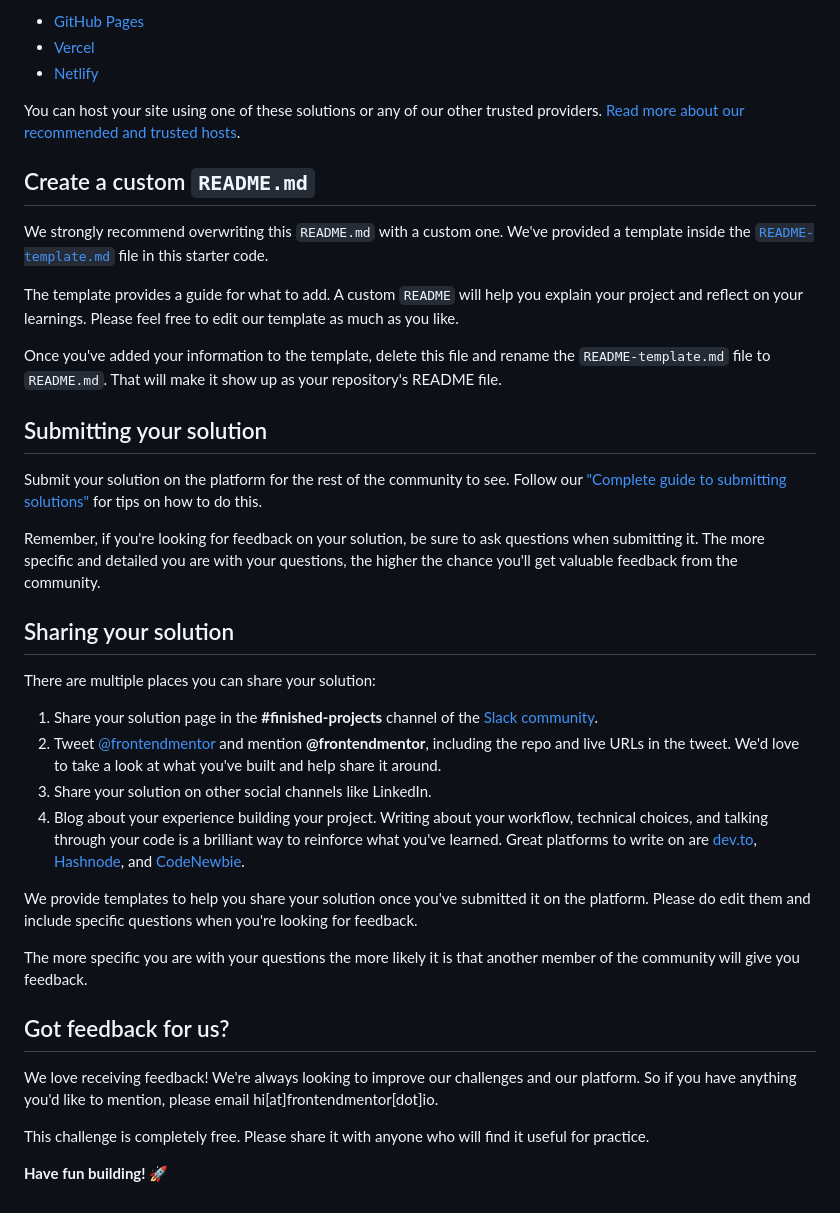
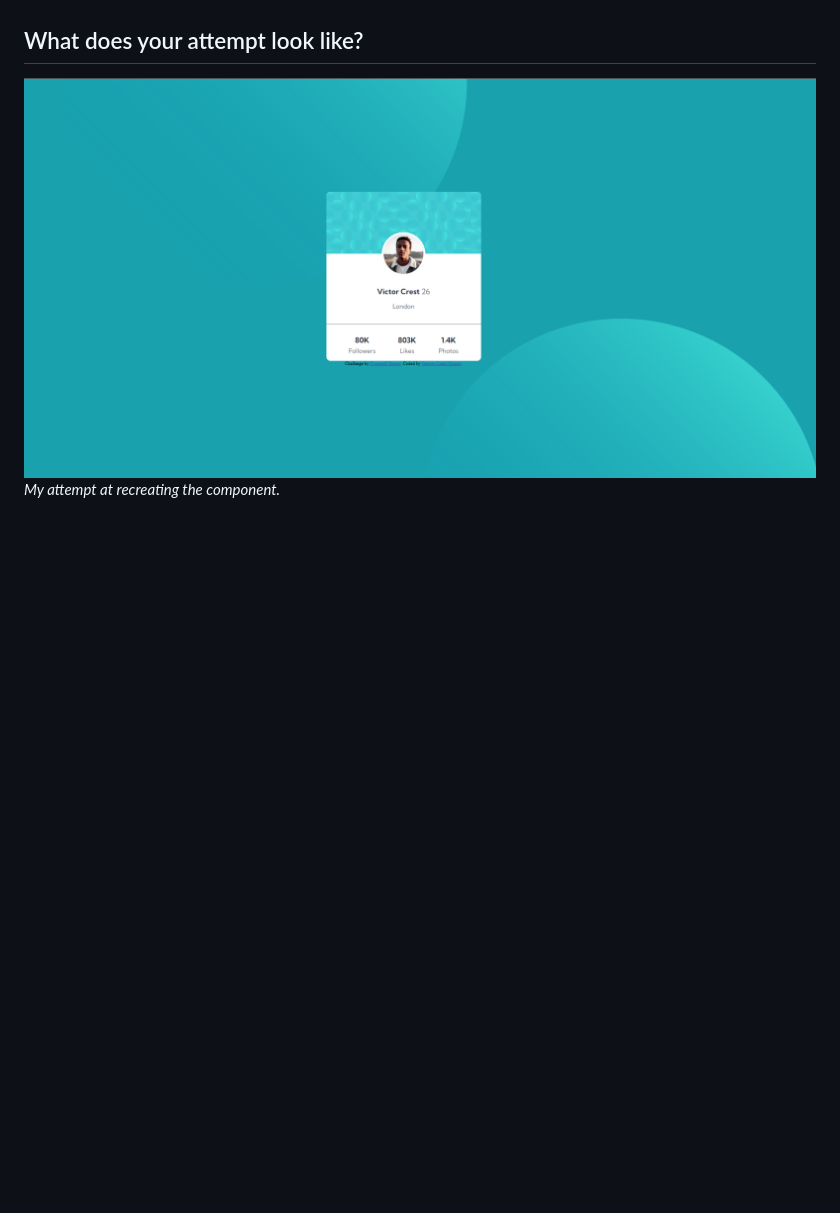
Before and after one commit to GCMoony/profile-card-component, a Markdown page: README.md, the part around the change printed below. Rendered like a GitHub page; pictures changed too: images/attempt.PNG (added); blank space fills up the shorter version.

Commit message:
Completed attempt

```diff
--- a/README.md
+++ b/README.md
@@ -48,40 +10,3 @@ As mentioned above, there are many ways to host your project for free. Our recom
-- [GitHub Pages](https://pages.github.com/)
-- [Vercel](https://vercel.com/)
-- [Netlify](https://www.netlify.com/)
-
-You can host your site using one of these solutions or any of our other trusted providers. [Read more about our recommended and trusted hosts](https://medium.com/frontend-mentor/frontend-mentor-trusted-hosting-providers-bf000dfebe).
-
-## Create a custom `README.md`
-
-We strongly recommend overwriting this `README.md` with a custom one. We've provided a template inside the [`README-template.md`](./README-template.md) file in this starter code.
-
-The template provides a guide for what to add. A custom `README` will help you explain your project and reflect on your learnings. Please feel free to edit our template as much as you like.
-
-Once you've added your information to the template, delete this file and rename the `README-template.md` file to `README.md`. That will make it show up as your repository's README file.
-
-## Submitting your solution
-
-Submit your solution on the platform for the rest of the community to see. Follow our ["Complete guide to submitting solutions"](https://medium.com/frontend-mentor/a-complete-guide-to-submitting-solutions-on-frontend-mentor-ac6384162248) for tips on how to do this.
-
-Remember, if you're looking for feedback on your solution, be sure to ask questions when submitting it. The more specific and detailed you are with your questions, the higher the chance you'll get valuable feedback from the community.
-
-## Sharing your solution
-
-There are multiple places you can share your solution:
-
-1. Share your solution page in the **#finished-projects** channel of the [Slack community](https://www.frontendmentor.io/slack).
-2. Tweet [@frontendmentor](https://twitter.com/frontendmentor) and mention **@frontendmentor**, including the repo and live URLs in the tweet. We'd love to take a look at what you've built and help share it around.
-3. Share your solution on other social channels like LinkedIn.
-4. Blog about your experience building your project. Writing about your workflow, technical choices, and talking through your code is a brilliant way to reinforce what you've learned. Great platforms to write on are [dev.to](https://dev.to/), [Hashnode](https://hashnode.com/), and [CodeNewbie](https://community.codenewbie.org/).
-
-We provide templates to help you share your solution once you've submitted it on the platform. Please do edit them and include specific questions when you're looking for feedback.
-
-The more specific you are with your questions the more likely it is that another member of the community will give you feedback.
-
-## Got feedback for us?
-
-We love receiving feedback! We're always looking to improve our challenges and our platform. So if you have anything you'd like to mention, please email hi[at]frontendmentor[dot]io.
-
-This challenge is completely free. Please share it with anyone who will find it useful for practice.
-
-**Have fun building!** 🚀
+## What does your attempt look like?
+![My attempt at replicating the page](./images/attempt.PNG)
+*My attempt at recreating the component.*
```
Also changed, not shown: other parts of README.md (+7 -45 lines), README-template.md (deleted, +0 -108 lines), 1 other file.
